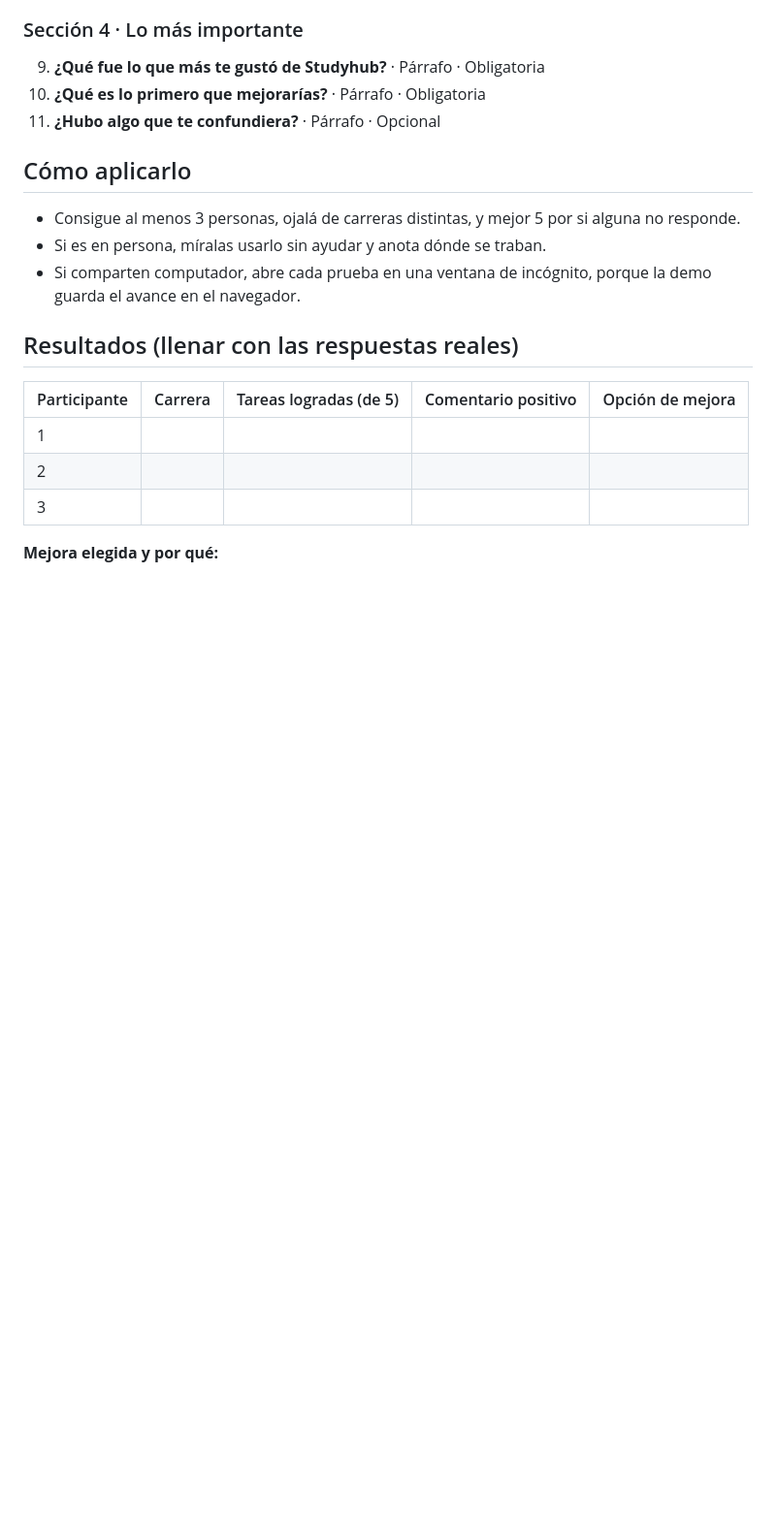
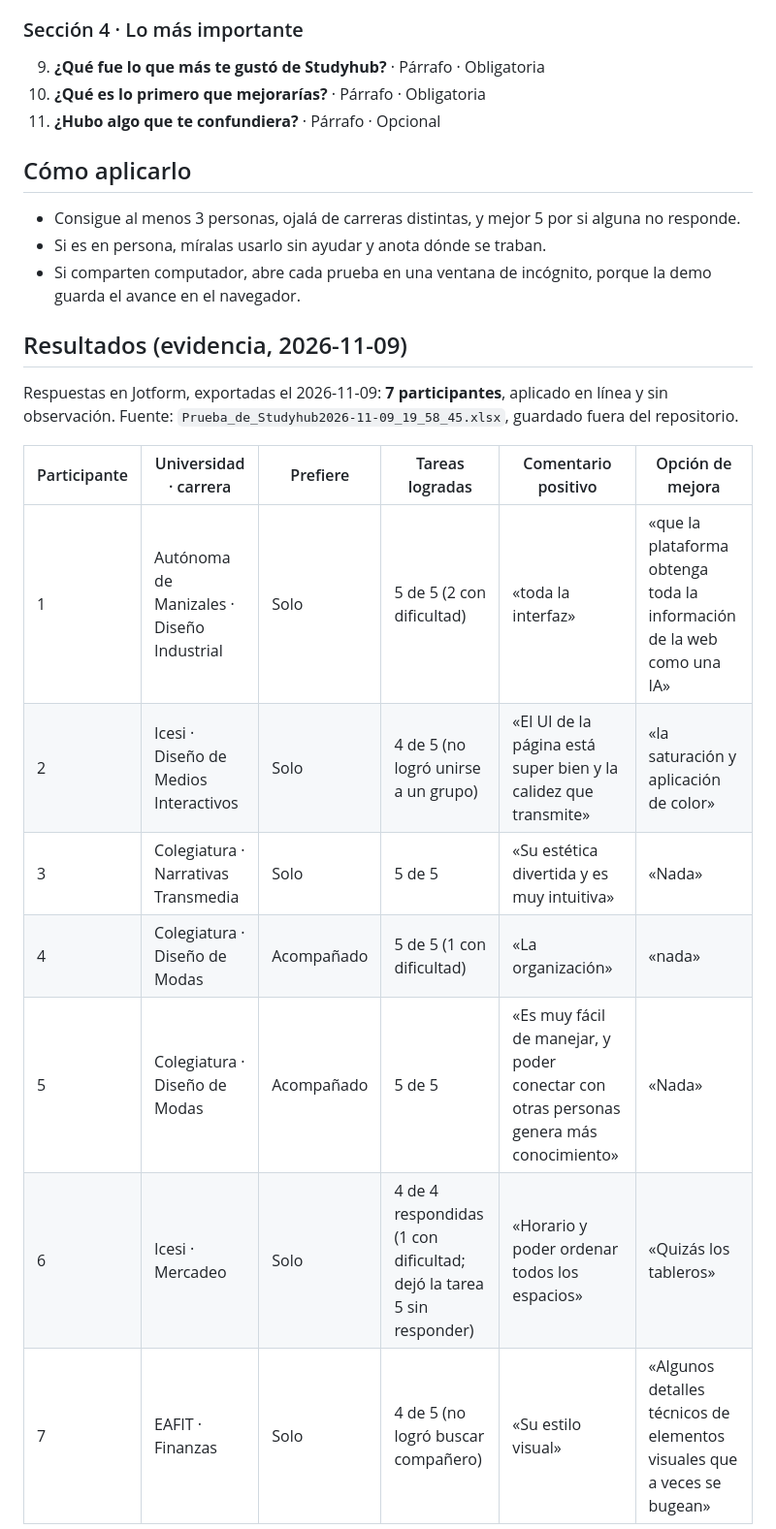
Before and after one commit to Marianafferrero/Studyhub_proyecto, a Markdown page: Notas/6 Mejoras/Validacion - formulario.md, the part around one of its changes. Shown at 97% size. Rendered like a GitHub page; blank space fills up the shorter version.

Commit message:
Sincronización automática: Validacion - formulario.md

```diff
--- a/Notas/6 Mejoras/Validacion - formulario.md
+++ b/Notas/6 Mejoras/Validacion - formulario.md
@@ -58,13 +58,17 @@ Intenta hacer estas 5 tareas, sin ayuda:
 - Si es en persona, míralas usarlo sin ayudar y anota dónde se traban.
 - Si comparten computador, abre cada prueba en una ventana de incógnito, porque la demo guarda el avance en el navegador.
 
-## Resultados (llenar con las respuestas reales)
+## Resultados (evidencia, 2026-11-09)
 
-| Participante | Carrera | Tareas logradas (de 5) | Comentario positivo | Opción de mejora |
-|---|---|---|---|---|
-| 1 | | | | |
-| 2 | | | | |
-| 3 | | | | |
+Respuestas en Jotform, exportadas el 2026-11-09: **7 participantes**, aplicado en línea y sin observación. Fuente: `Prueba_de_Studyhub2026-11-09_19_58_45.xlsx`, guardado fuera del repositorio.
 
-**Mejora elegida y por qué:**
+| Participante | Universidad · carrera | Prefiere | Tareas logradas | Comentario positivo | Opción de mejora |
+|---|---|---|---|---|---|
+| 1 | Autónoma de Manizales · Diseño Industrial | Solo | 5 de 5 (2 con dificultad) | «toda la interfaz» | «que la plataforma obtenga toda la información de la web como una IA» |
+| 2 | Icesi · Diseño de Medios Interactivos | Solo | 4 de 5 (no logró unirse a un grupo) | «El UI de la página está super bien y la calidez que transmite» | «la saturación y aplicación de color» |
+| 3 | Colegiatura · Narrativas Transmedia | Solo | 5 de 5 | «Su estética divertida y es muy intuitiva» | «Nada» |
+| 4 | Colegiatura · Diseño de Modas | Acompañado | 5 de 5 (1 con dificultad) | «La organización» | «nada» |
+| 5 | Colegiatura · Diseño de Modas | Acompañado | 5 de 5 | «Es muy fácil de manejar, y poder conectar con otras personas genera más conocimiento» | «Nada» |
+| 6 | Icesi · Mercadeo | Solo | 4 de 4 respondidas (1 con dificultad; dejó la tarea 5 sin responder) | «Horario y poder ordenar todos los espacios» | «Quizás los tableros» |
+| 7 | EAFIT · Finanzas | Solo | 4 de 5 (no logró buscar compañero) | «Su estilo visual» | «Algunos detalles técnicos de elementos visuales que a veces se bugean» |
 
```
Also changed, not shown: other parts of Notas/6 Mejoras/Validacion - formulario.md (+45 -2 lines).
